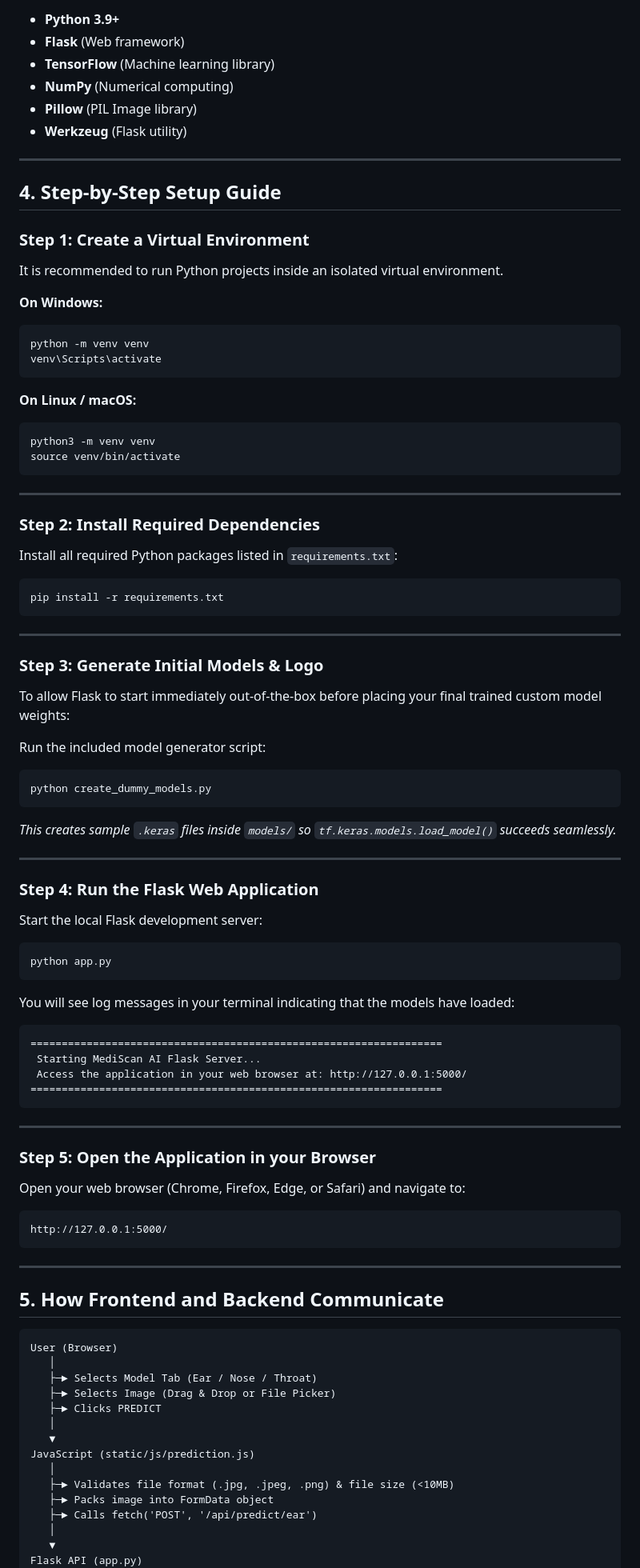
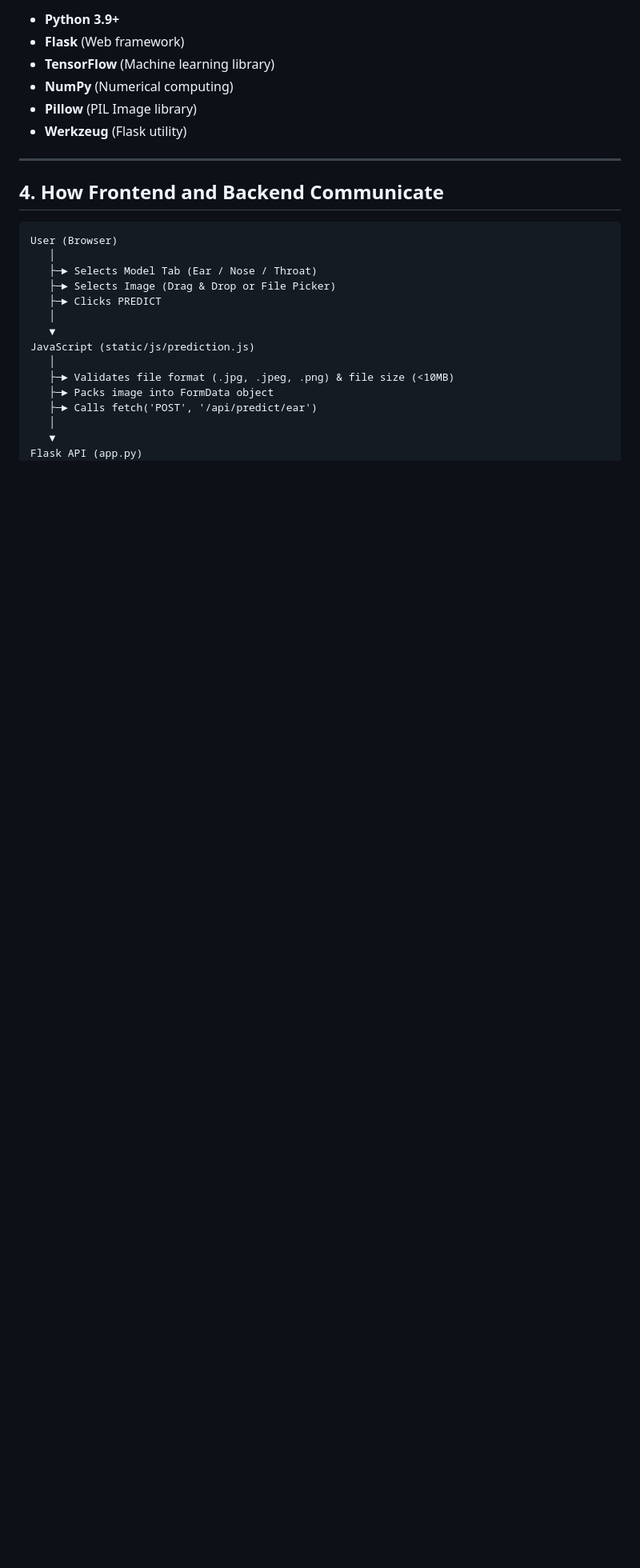
Before and after one commit to bonsii2/ENT_Disease_predictor, a Markdown page: README.md, the part around one of its changes. Shown at 80% size. GitHub-like rendering; blank space fills up the shorter version.

````diff
--- a/README.md
+++ b/README.md
@@ -78,74 +241,7 @@ medical-ai-project/
 
 ---
 
-## 4. Step-by-Step Setup Guide
-
-### Step 1: Create a Virtual Environment
-
-It is recommended to run Python projects inside an isolated virtual environment.
-
-**On Windows:**
-```bash
-python -m venv venv
-venv\Scripts\activate
-```
-
-**On Linux / macOS:**
-```bash
-python3 -m venv venv
-source venv/bin/activate
-```
-
----
-
-### Step 2: Install Required Dependencies
-
-Install all required Python packages listed in `requirements.txt`:
-```bash
-pip install -r requirements.txt
-```
-
----
-
-### Step 3: Generate Initial Models & Logo
-
-To allow Flask to start immediately out-of-the-box before placing your final trained custom model weights:
-
-Run the included model generator script:
-```bash
-python create_dummy_models.py
-```
-*This creates sample `.keras` files inside `models/` so `tf.keras.models.load_model()` succeeds seamlessly.*
-
----
-
-### Step 4: Run the Flask Web Application
-
-Start the local Flask development server:
-```bash
-python app.py
-```
-
-You will see log messages in your terminal indicating that the models have loaded:
-```
-==================================================================
- Starting MediScan AI Flask Server...
- Access the application in your web browser at: http://127.0.0.1:5000/
-==================================================================
-```
-
----
-
-### Step 5: Open the Application in your Browser
-
-Open your web browser (Chrome, Firefox, Edge, or Safari) and navigate to:
-```
-http://127.0.0.1:5000/
-```
-
----
-
-## 5. How Frontend and Backend Communicate
+## 4. How Frontend and Backend Communicate
 
 ```
 User (Browser)
````
Also changed, not shown: other parts of README.md (+168 -6 lines).
